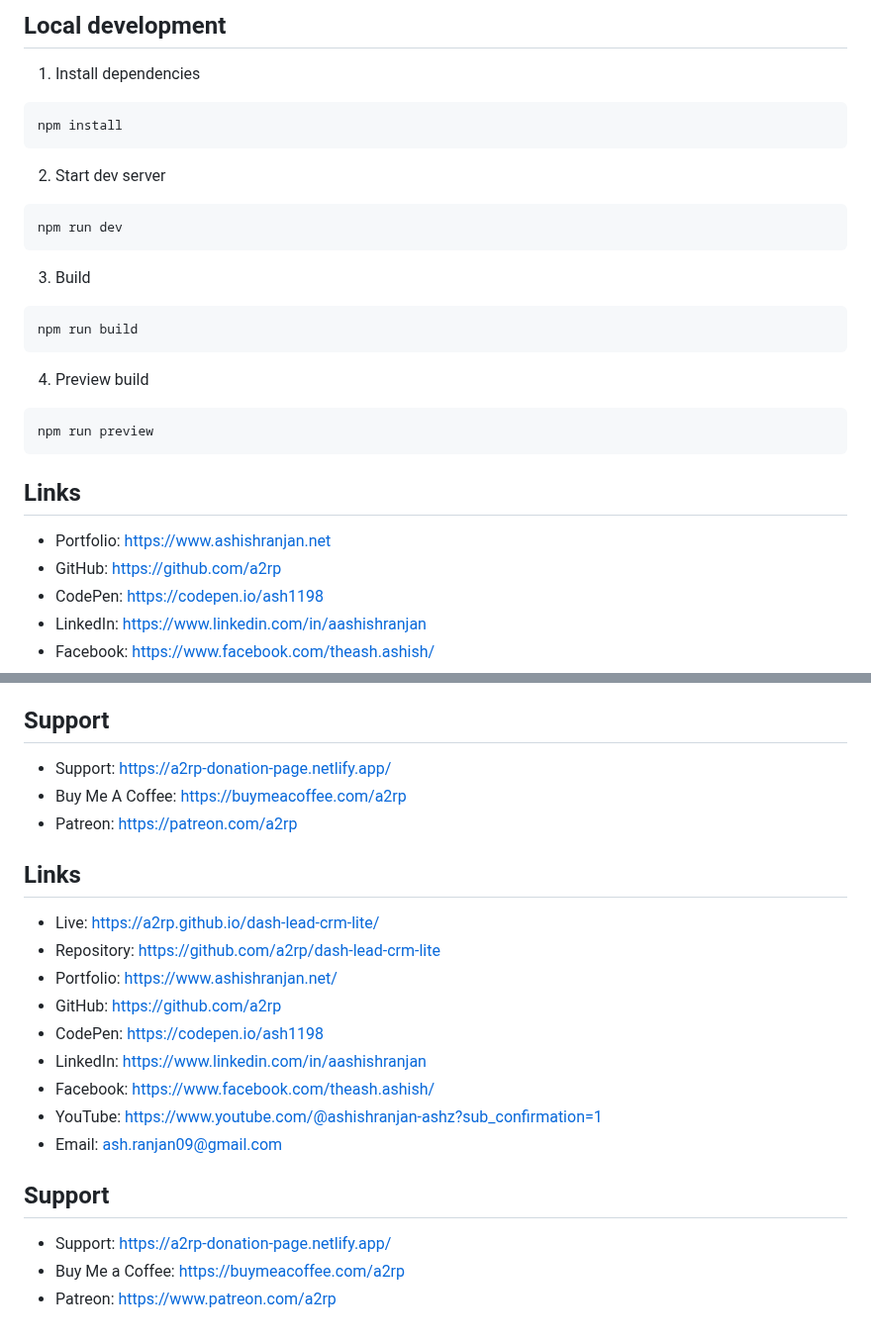
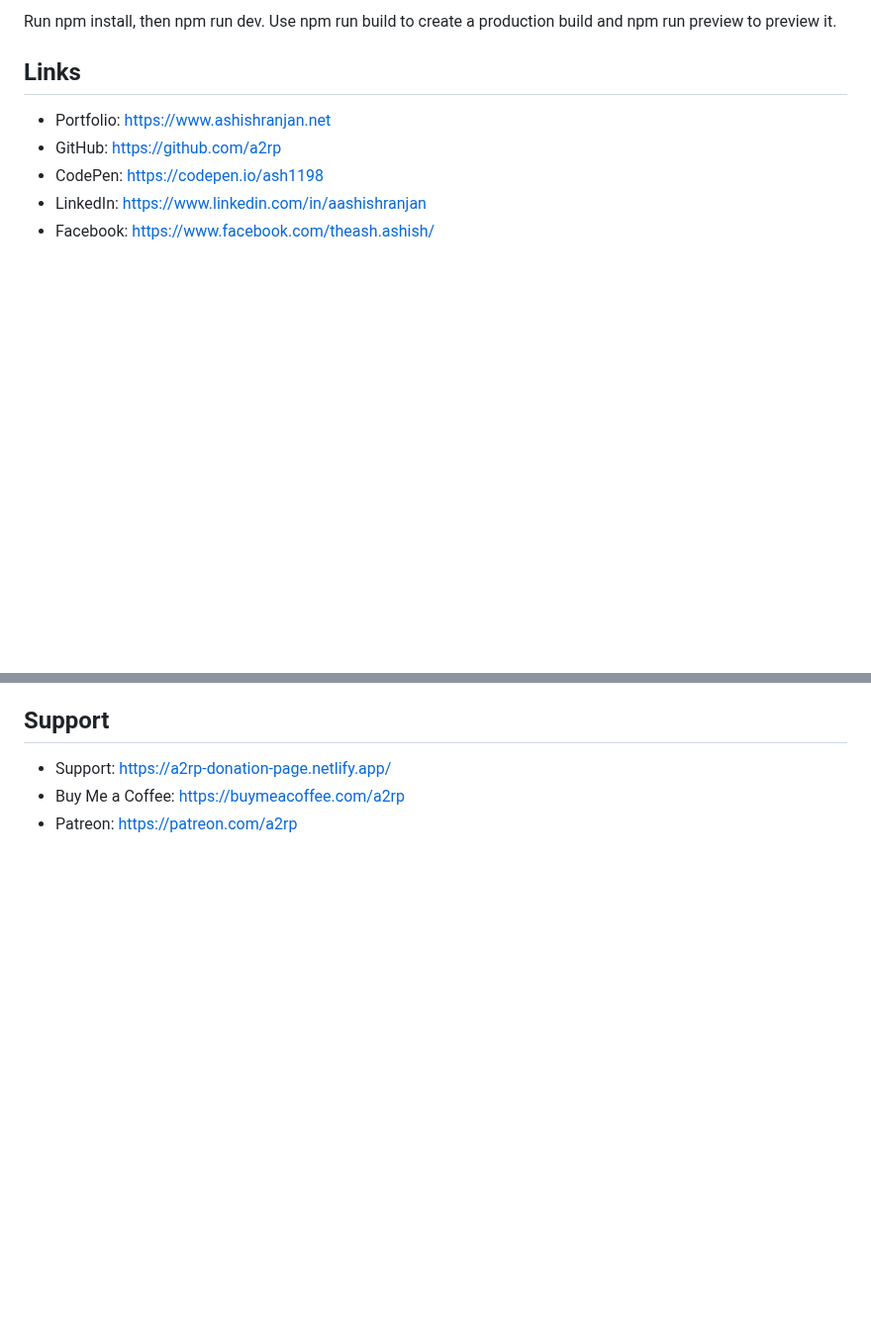
Before and after one commit to a2rp/dash-lead-crm-lite, a Markdown page: README.md, 2 parts joined by grey strips. Shown at 99% size. Rendered like a GitHub page; blank space fills up the shorter version.

````diff
--- a/README.md
+++ b/README.md
@@ -57,29 +20,5 @@ This is a frontend-only demo. Data is stored locally and can be exported/importe
 
-## Local development
-
-1. Install dependencies
-
-```bash
-npm install
-```
-
-2. Start dev server
-
-```bash
-npm run dev
-```
-
-3. Build
-
-```bash
-npm run build
-```
-
-4. Preview build
-
-```bash
-npm run preview
-```
+Run npm install, then npm run dev. Use npm run build to create a production build and npm run preview to preview it.
 
 ## Links
 
@@ -94,24 +33,5 @@ npm run preview
 ## Support
 
 - Support: [https://a2rp-donation-page.netlify.app/](https://a2rp-donation-page.netlify.app/)
-- Buy Me A Coffee: [https://buymeacoffee.com/a2rp](https://buymeacoffee.com/a2rp)
+- Buy Me a Coffee: [https://buymeacoffee.com/a2rp](https://buymeacoffee.com/a2rp)
 - Patreon: [https://patreon.com/a2rp](https://patreon.com/a2rp)
-<!-- Project links -->
-
-## Links
-
-- Live: [https://a2rp.github.io/dash-lead-crm-lite/](https://a2rp.github.io/dash-lead-crm-lite/)
-- Repository: [https://github.com/a2rp/dash-lead-crm-lite](https://github.com/a2rp/dash-lead-crm-lite)
-- Portfolio: [https://www.ashishranjan.net/](https://www.ashishranjan.net/)
-- GitHub: [https://github.com/a2rp](https://github.com/a2rp)
-- CodePen: [https://codepen.io/ash1198](https://codepen.io/ash1198)
-- LinkedIn: [https://www.linkedin.com/in/aashishranjan](https://www.linkedin.com/in/aashishranjan)
-- Facebook: [https://www.facebook.com/theash.ashish/](https://www.facebook.com/theash.ashish/)
-- YouTube: [https://www.youtube.com/@ashishranjan-ashz?sub_confirmation=1](https://www.youtube.com/@ashishranjan-ashz?sub_confirmation=1)
-- Email: [ash.ranjan09@gmail.com](mailto:ash.ranjan09@gmail.com)
-
-## Support
-
-- Support: [https://a2rp-donation-page.netlify.app/](https://a2rp-donation-page.netlify.app/)
-- Buy Me a Coffee: [https://buymeacoffee.com/a2rp](https://buymeacoffee.com/a2rp)
-- Patreon: [https://www.patreon.com/a2rp](https://www.patreon.com/a2rp)
````
Also changed, not shown: other parts of README.md (+11 -48 lines), screenshot.png (added), 8 other files.
